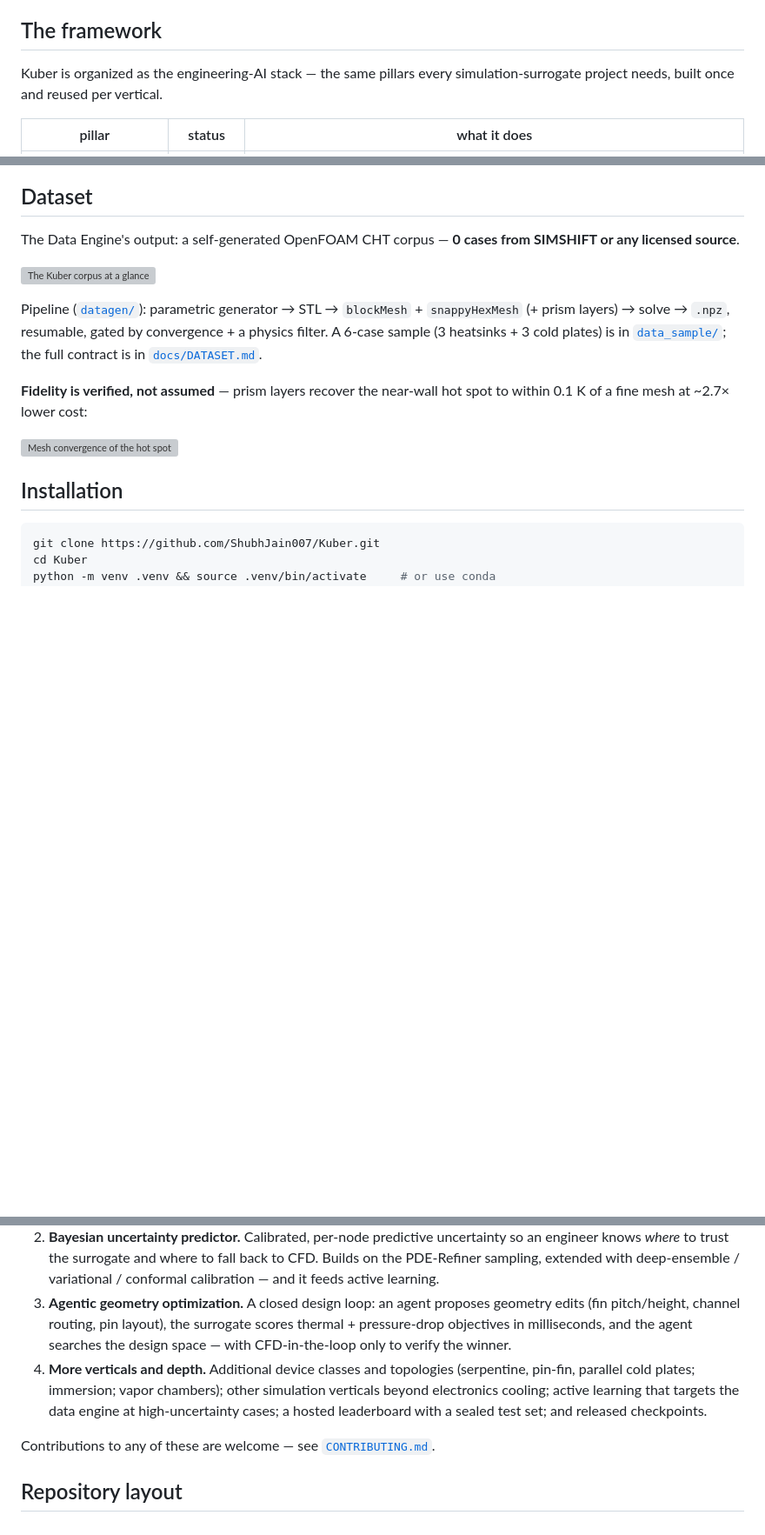
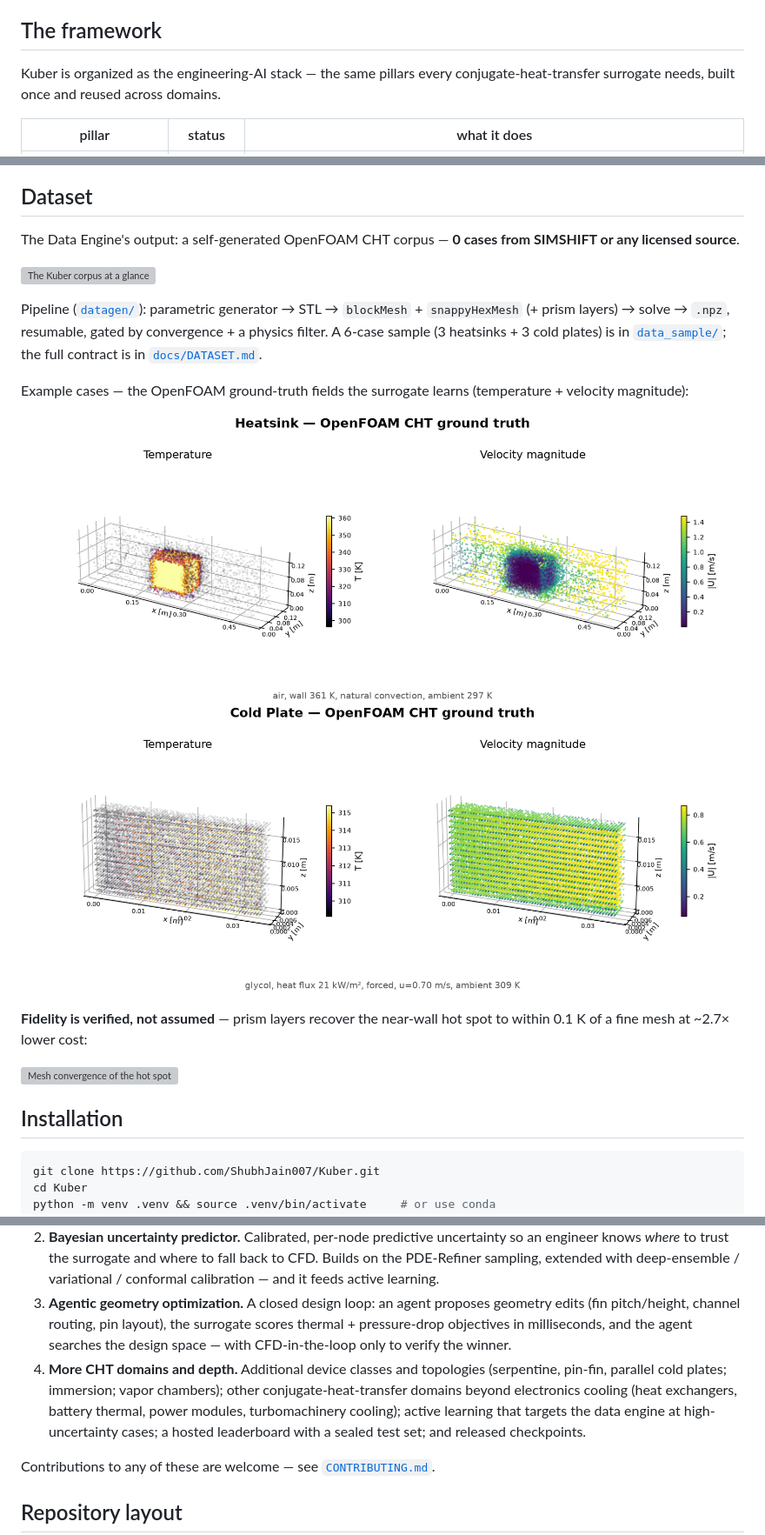
Before and after one commit to Kuber-research/Kuber_Thermal, a Markdown page: README.md, 3 parts joined by grey strips. Shown at 87% size. GitHub-like rendering; pictures changed too: assets/sim/sim_coldplate.png (added), assets/sim/sim_heatsink.png (added); blank space fills up the shorter version; grey boxes are pictures that could not be loaded.

```diff
--- a/README.md
+++ b/README.md
@@ -37,7 +39,7 @@ The framework is **instantiated first on electronics cooling** (conjugate heat t
 
 ## The framework
 
-Kuber is organized as the engineering-AI stack — the same pillars every simulation-surrogate project needs, built once and reused per vertical.
+Kuber is organized as the engineering-AI stack — the same pillars every conjugate-heat-transfer surrogate needs, built once and reused across domains.
 
 | pillar | status | what it does |
 |---|:---:|---|
@@ -115,6 +117,11 @@ The Data Engine's output: a self-generated OpenFOAM CHT corpus — **0 cases fro
 
 Pipeline ([`datagen/`](datagen)): parametric generator → STL → `blockMesh` + `snappyHexMesh` (+ prism layers) → solve → `.npz`, resumable, gated by convergence + a physics filter. A 6-case sample (3 heatsinks + 3 cold plates) is in [`data_sample/`](data_sample); the full contract is in [`docs/DATASET.md`](docs/DATASET.md).
 
+Example cases — the OpenFOAM ground-truth fields the surrogate learns (temperature + velocity magnitude):
+
+![Heatsink CFD fields](assets/sim/sim_heatsink.png)
+![Cold plate CFD fields](assets/sim/sim_coldplate.png)
+
 **Fidelity is verified, not assumed** — prism layers recover the near-wall hot spot to within 0.1 K of a fine mesh at ~2.7× lower cost:
 
 ![Mesh convergence of the hot spot](assets/fig_mesh_convergence.svg)
@@ -166,7 +173,7 @@ The three shipping pillars are the foundation. Kuber becomes a *design tool* —
 1. **Connectors — bring your own geometry.** Native ingest of STEP / STL / CAD and OpenFOAM cases, plus export back into standard thermal workflows, exposed as a Python API + CLI. The surface-cloud interface already accepts arbitrary meshes; connectors make it turnkey.
 2. **Bayesian uncertainty predictor.** Calibrated, per-node predictive uncertainty so an engineer knows *where* to trust the surrogate and where to fall back to CFD. Builds on the PDE-Refiner sampling, extended with deep-ensemble / variational / conformal calibration — and it feeds active learning.
 3. **Agentic geometry optimization.** A closed design loop: an agent proposes geometry edits (fin pitch/height, channel routing, pin layout), the surrogate scores thermal + pressure-drop objectives in milliseconds, and the agent searches the design space — with CFD-in-the-loop only to verify the winner.
-4. **More verticals and depth.** Additional device classes and topologies (serpentine, pin-fin, parallel cold plates; immersion; vapor chambers); other simulation verticals beyond electronics cooling; active learning that targets the data engine at high-uncertainty cases; a hosted leaderboard with a sealed test set; and released checkpoints.
+4. **More CHT domains and depth.** Additional device classes and topologies (serpentine, pin-fin, parallel cold plates; immersion; vapor chambers); other conjugate-heat-transfer domains beyond electronics cooling (heat exchangers, battery thermal, power modules, turbomachinery cooling); active learning that targets the data engine at high-uncertainty cases; a hosted leaderboard with a sealed test set; and released checkpoints.
 
 Contributions to any of these are welcome — see [`CONTRIBUTING.md`](CONTRIBUTING.md).
 
```
Also changed, not shown: other parts of README.md (+6 -4 lines), assets/sim/hero.png (added), 1 other file.
